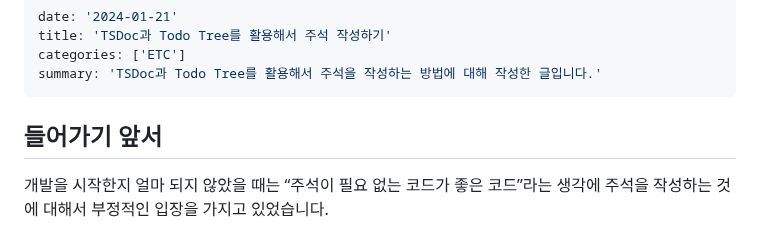
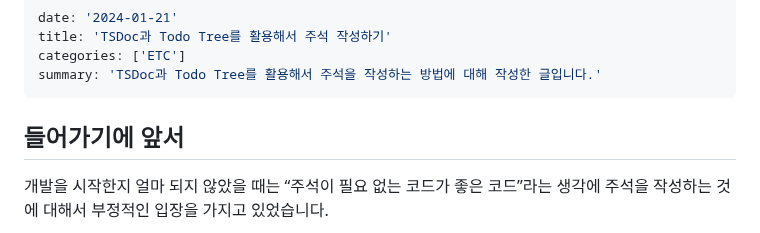
Before and after one commit to dkmqflx/gatsby-blog, a Markdown page: contents/etc-comments.md, the part around one of its changes. Drawn GitHub-style.

```diff
--- a/contents/etc-comments.md
+++ b/contents/etc-comments.md
@@ -5,7 +5,7 @@ categories: ['ETC']
 summary: 'TSDoc과 Todo Tree를 활용해서 주석을 작성하는 방법에 대해 작성한 글입니다.'
 ---
 
-## 들어가기 앞서
+## 들어가기에 앞서
 
 개발을 시작한지 얼마 되지 않았을 때는 “주석이 필요 없는 코드가 좋은 코드”라는 생각에 주석을 작성하는 것에 대해서 부정적인 입장을 가지고 있었습니다.
 
```
Also changed, not shown: other parts of contents/etc-comments.md (+20 -6 lines).
